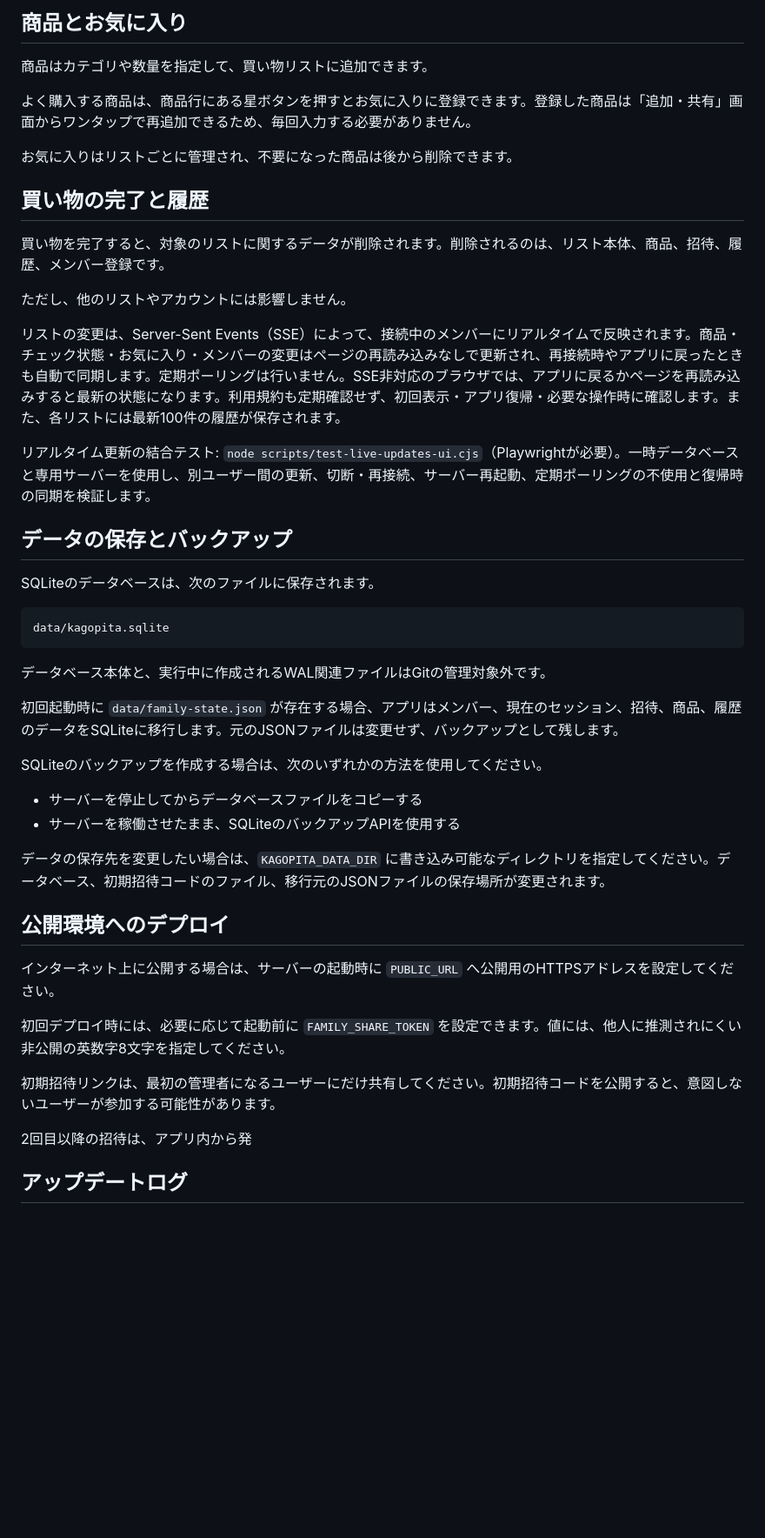
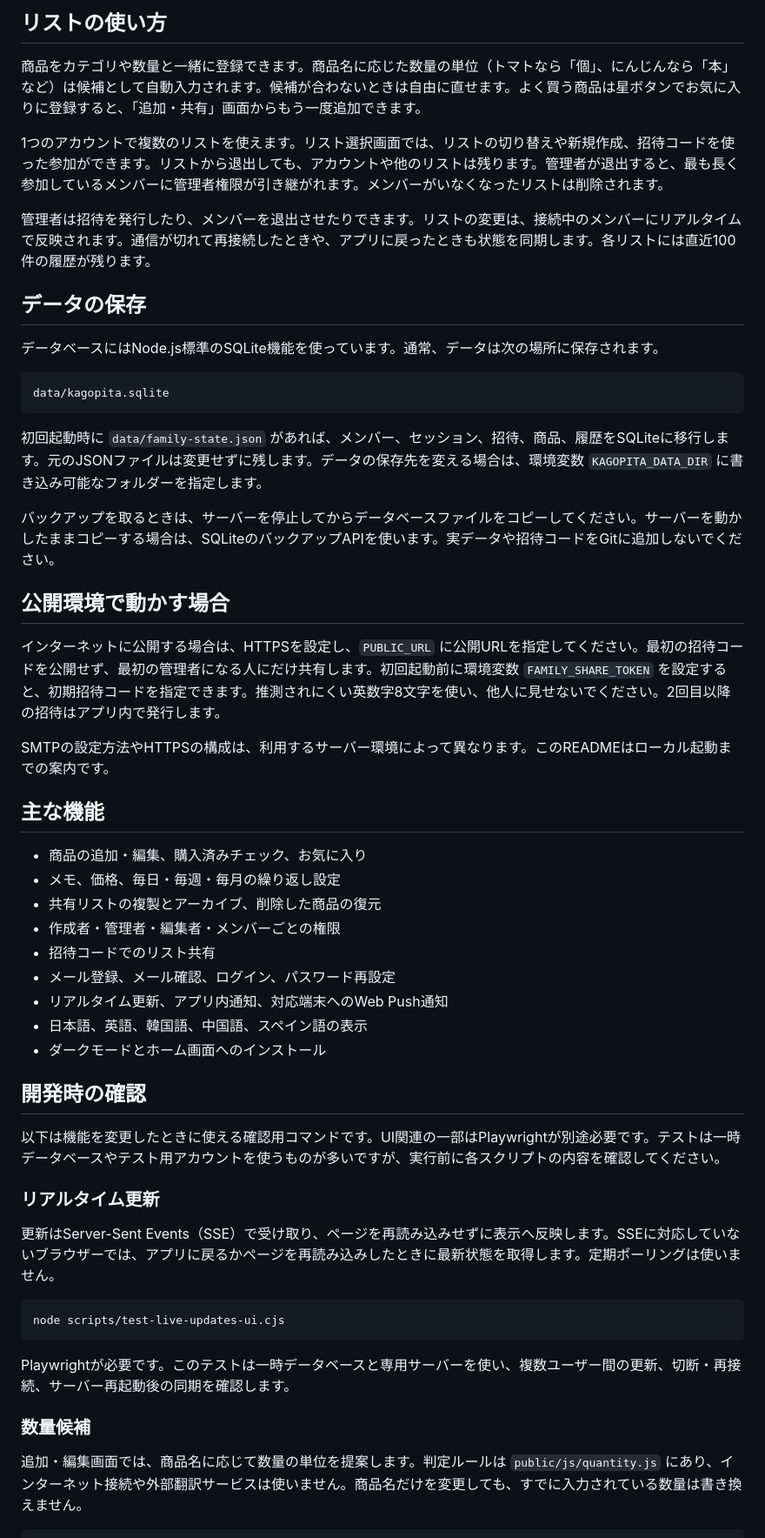
Before and after one commit to Oji072108/Kagopita, a Markdown page: README.md, the part around one of its changes. Shown at 87% size. Drawn GitHub-style; blank space fills up the shorter version.

Commit message:
READMEを日本語化し起動手順を整理

````diff
--- a/README.md
+++ b/README.md
@@ -76,48 +66,57 @@ npm start
 
-## 商品とお気に入り
+## リストの使い方
 
-商品はカテゴリや数量を指定して、買い物リストに追加できます。
+商品をカテゴリや数量と一緒に登録できます。商品名に応じた数量の単位（トマトなら「個」、にんじんなら「本」など）は候補として自動入力されます。候補が合わないときは自由に直せます。よく買う商品は星ボタンでお気に入りに登録すると、「追加・共有」画面からもう一度追加できます。
 
-よく購入する商品は、商品行にある星ボタンを押すとお気に入りに登録できます。登録した商品は「追加・共有」画面からワンタップで再追加できるため、毎回入力する必要がありません。
+1つのアカウントで複数のリストを使えます。リスト選択画面では、リストの切り替えや新規作成、招待コードを使った参加ができます。リストから退出しても、アカウントや他のリストは残ります。管理者が退出すると、最も長く参加しているメンバーに管理者権限が引き継がれます。メンバーがいなくなったリストは削除されます。
 
-お気に入りはリストごとに管理され、不要になった商品は後から削除できます。
+管理者は招待を発行したり、メンバーを退出させたりできます。リストの変更は、接続中のメンバーにリアルタイムで反映されます。通信が切れて再接続したときや、アプリに戻ったときも状態を同期します。各リストには直近100件の履歴が残ります。
 
-## 買い物の完了と履歴
+## データの保存
 
-買い物を完了すると、対象のリストに関するデータが削除されます。削除されるのは、リスト本体、商品、招待、履歴、メンバー登録です。
-
-ただし、他のリストやアカウントには影響しません。
-
-リストの変更は、Server-Sent Events（SSE）によって、接続中のメンバーにリアルタイムで反映されます。商品・チェック状態・お気に入り・メンバーの変更はページの再読み込みなしで更新され、再接続時やアプリに戻ったときも自動で同期します。定期ポーリングは行いません。SSE非対応のブラウザでは、アプリに戻るかページを再読み込みすると最新の状態になります。利用規約も定期確認せず、初回表示・アプリ復帰・必要な操作時に確認します。また、各リストには最新100件の履歴が保存されます。
-
-リアルタイム更新の結合テスト: `node scripts/test-live-updates-ui.cjs`（Playwrightが必要）。一時データベースと専用サーバーを使用し、別ユーザー間の更新、切断・再接続、サーバー再起動、定期ポーリングの不使用と復帰時の同期を検証します。
-
-## データの保存とバックアップ
-
-SQLiteのデータベースは、次のファイルに保存されます。
+データベースにはNode.js標準のSQLite機能を使っています。通常、データは次の場所に保存されます。
 
 ```text
 data/kagopita.sqlite
 ```
 
-データベース本体と、実行中に作成されるWAL関連ファイルはGitの管理対象外です。
+初回起動時に `data/family-state.json` があれば、メンバー、セッション、招待、商品、履歴をSQLiteに移行します。元のJSONファイルは変更せずに残します。データの保存先を変える場合は、環境変数 `KAGOPITA_DATA_DIR` に書き込み可能なフォルダーを指定します。
 
-初回起動時に `data/family-state.json` が存在する場合、アプリはメンバー、現在のセッション、招待、商品、履歴のデータをSQLiteに移行します。元のJSONファイルは変更せず、バックアップとして残します。
+バックアップを取るときは、サーバーを停止してからデータベースファイルをコピーしてください。サーバーを動かしたままコピーする場合は、SQLiteのバックアップAPIを使います。実データや招待コードをGitに追加しないでください。
 
-SQLiteのバックアップを作成する場合は、次のいずれかの方法を使用してください。
+## 公開環境で動かす場合
 
-- サーバーを停止してからデータベースファイルをコピーする
-- サーバーを稼働させたまま、SQLiteのバックアップAPIを使用する
+インターネットに公開する場合は、HTTPSを設定し、`PUBLIC_URL` に公開URLを指定してください。最初の招待コードを公開せず、最初の管理者になる人にだけ共有します。初回起動前に環境変数 `FAMILY_SHARE_TOKEN` を設定すると、初期招待コードを指定できます。推測されにくい英数字8文字を使い、他人に見せないでください。2回目以降の招待はアプリ内で発行します。
 
-データの保存先を変更したい場合は、`KAGOPITA_DATA_DIR` に書き込み可能なディレクトリを指定してください。データベース、初期招待コードのファイル、移行元のJSONファイルの保存場所が変更されます。
+SMTPの設定方法やHTTPSの構成は、利用するサーバー環境によって異なります。このREADMEはローカル起動までの案内です。
 
-## 公開環境へのデプロイ
+## 主な機能
 
-インターネット上に公開する場合は、サーバーの起動時に `PUBLIC_URL` へ公開用のHTTPSアドレスを設定してください。
+- 商品の追加・編集、購入済みチェック、お気に入り
+- メモ、価格、毎日・毎週・毎月の繰り返し設定
+- 共有リストの複製とアーカイブ、削除した商品の復元
+- 作成者・管理者・編集者・メンバーごとの権限
+- 招待コードでのリスト共有
+- メール登録、メール確認、ログイン、パスワード再設定
+- リアルタイム更新、アプリ内通知、対応端末へのWeb Push通知
+- 日本語、英語、韓国語、中国語、スペイン語の表示
+- ダークモードとホーム画面へのインストール
 
-初回デプロイ時には、必要に応じて起動前に `FAMILY_SHARE_TOKEN` を設定できます。値には、他人に推測されにくい非公開の英数字8文字を指定してください。
+## 開発時の確認
 
-初期招待リンクは、最初の管理者になるユーザーにだけ共有してください。初期招待コードを公開すると、意図しないユーザーが参加する可能性があります。
+以下は機能を変更したときに使える確認用コマンドです。UI関連の一部はPlaywrightが別途必要です。テストは一時データベースやテスト用アカウントを使うものが多いですが、実行前に各スクリプトの内容を確認してください。
 
-2回目以降の招待は、アプリ内から発
-## アップデートログ
+### リアルタイム更新
+
+更新はServer-Sent Events（SSE）で受け取り、ページを再読み込みせずに表示へ反映します。SSEに対応していないブラウザーでは、アプリに戻るかページを再読み込みしたときに最新状態を取得します。定期ポーリングは使いません。
+
+```sh
+node scripts/test-live-updates-ui.cjs
+```
+
+Playwrightが必要です。このテストは一時データベースと専用サーバーを使い、複数ユーザー間の更新、切断・再接続、サーバー再起動後の同期を確認します。
+
+### 数量候補
+
+追加・編集画面では、商品名に応じて数量の単位を提案します。判定ルールは `public/js/quantity.js` にあり、インターネット接続や外部翻訳サービスは使いません。商品名だけを変更しても、すでに入力されている数量は書き換えません。
+
````
Also changed, not shown: other parts of README.md (+156 -151 lines).
